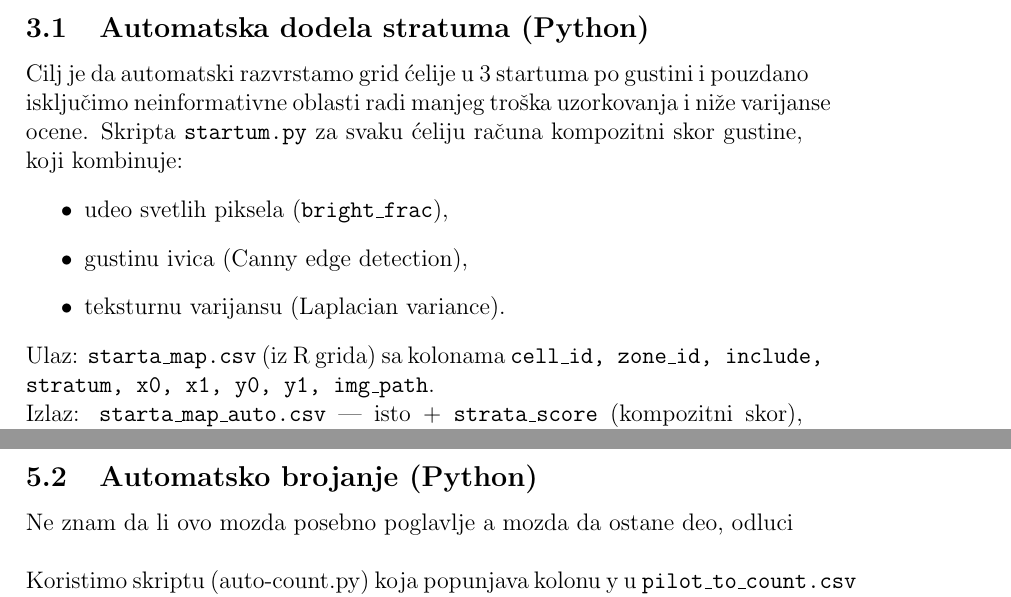
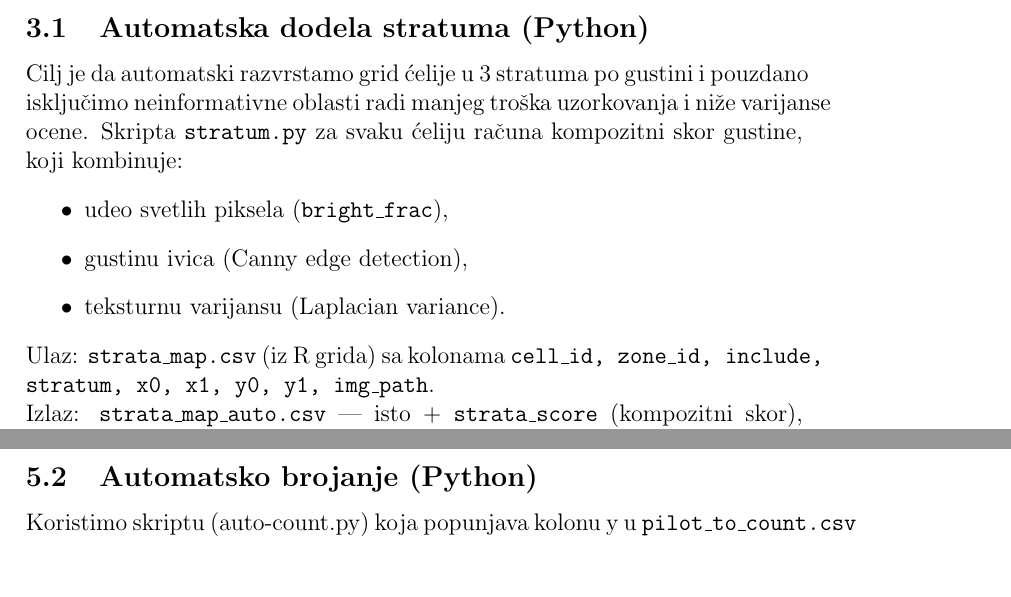
Before and after one commit to amilutinovic/Public-gathering-attendance-estimation, a LaTeX document (documentation/documentation.tex): two parts of pages 8 and 21 of 26, joined at a grey line, cut so that both start at the same text, the shorter picture padded with empty space. Compiled offline with pdfLaTeX.

Commit message:
Documentation: Fix typos and minor grammar issues

```diff
--- a/documentation/documentation.tex
+++ b/documentation/documentation.tex
@@ -207,8 +207,8 @@ Dobijeni fajl \texttt{strata\_map\_auto.csv}, sa konačnim oznakama \texttt{incl
 
 \subsection{Automatska dodela stratuma (Python)}
 
-Cilj je da automatski razvrstamo grid ćelije u 3 startuma po gustini i pouzdano isključimo neinformativne oblasti radi manjeg troška uzorkovanja i niže varijanse ocene.
-Skripta \texttt{startum.py} za svaku ćeliju računa kompozitni skor gustine, koji kombinuje:
+Cilj je da automatski razvrstamo grid ćelije u 3 stratuma po gustini i pouzdano isključimo neinformativne oblasti radi manjeg troška uzorkovanja i niže varijanse ocene.
+Skripta \texttt{stratum.py} za svaku ćeliju računa kompozitni skor gustine, koji kombinuje:
 \begin{itemize}
     \item udeo svetlih piksela (\texttt{bright\_frac}),
     \item gustinu ivica (Canny edge detection),
@@ -216,10 +216,10 @@ Skripta \texttt{startum.py} za svaku ćeliju računa kompozitni skor gustine, ko
 \end{itemize}
 
 
-\noindent Ulaz: \texttt{starta\_map.csv} (iz R grida) sa kolonama
+\noindent Ulaz: \texttt{strata\_map.csv} (iz R grida) sa kolonama
 \texttt{cell\_id, zone\_id, include, stratum, x0, x1, y0, y1, img\_path}.
 
-\noindent Izlaz: \texttt{starta\_map\_auto.csv} — isto +
+\noindent Izlaz: \texttt{strata\_map\_auto.csv} — isto +
 \texttt{strata\_score} (kompozitni skor), \texttt{black\_frac} (udeo “crnih” piksela), finalni include i stratum (1/2/3).
 \newline
 \newline
@@ -632,10 +632,7 @@ reči u nastavku. Dodatno za neke ćelije koristili smo ručno brojanje.
 
 
 \subsection{Automatsko brojanje (Python)}
-Ne znam da li ovo mozda posebno poglavlje a mozda da ostane deo, odluci
-\newline
-\newline
-\noindent
+
 Koristimo skriptu (auto-count.py) koja popunjava kolonu y u \texttt{pilot\_to\_count.csv} ili \texttt{main\_to\_count.csv}.
 \newline
 \noindent Ulaz:
```
Also changed, not shown: documentation/documentation.tex (14 more changed lines).
